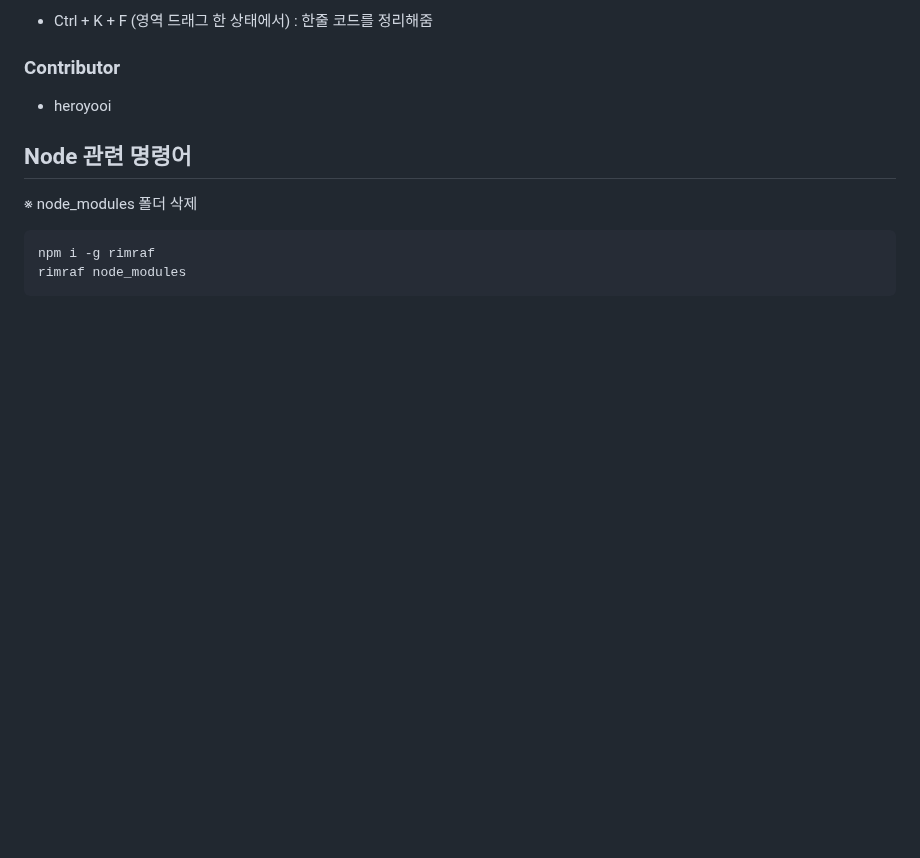
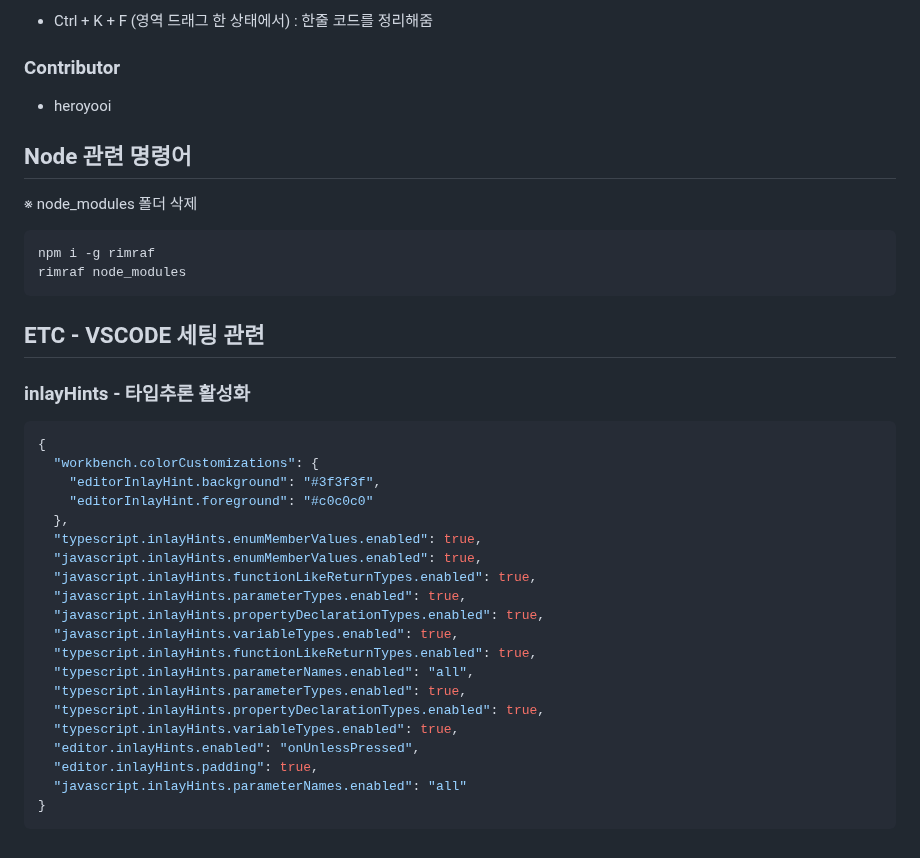
Before and after one commit to heroyooi/vscode, a Markdown page: README.md, the part around the change. Rendered like a GitHub page; blank space fills up the shorter version.

````diff
--- a/README.md
+++ b/README.md
@@ -334,3 +334,30 @@ export default ;
 npm i -g rimraf
 rimraf node_modules
 ```
+
+## ETC - VSCODE 세팅 관련
+
+### inlayHints - 타입추론 활성화
+
+```json
+{
+  "workbench.colorCustomizations": {
+    "editorInlayHint.background": "#3f3f3f",
+    "editorInlayHint.foreground": "#c0c0c0"
+  },
+  "typescript.inlayHints.enumMemberValues.enabled": true,
+  "javascript.inlayHints.enumMemberValues.enabled": true,
+  "javascript.inlayHints.functionLikeReturnTypes.enabled": true,
+  "javascript.inlayHints.parameterTypes.enabled": true,
+  "javascript.inlayHints.propertyDeclarationTypes.enabled": true,
+  "javascript.inlayHints.variableTypes.enabled": true,
+  "typescript.inlayHints.functionLikeReturnTypes.enabled": true,
+  "typescript.inlayHints.parameterNames.enabled": "all",
+  "typescript.inlayHints.parameterTypes.enabled": true,
+  "typescript.inlayHints.propertyDeclarationTypes.enabled": true,
+  "typescript.inlayHints.variableTypes.enabled": true,
+  "editor.inlayHints.enabled": "onUnlessPressed",
+  "editor.inlayHints.padding": true,
+  "javascript.inlayHints.parameterNames.enabled": "all"
+}
+```
````
